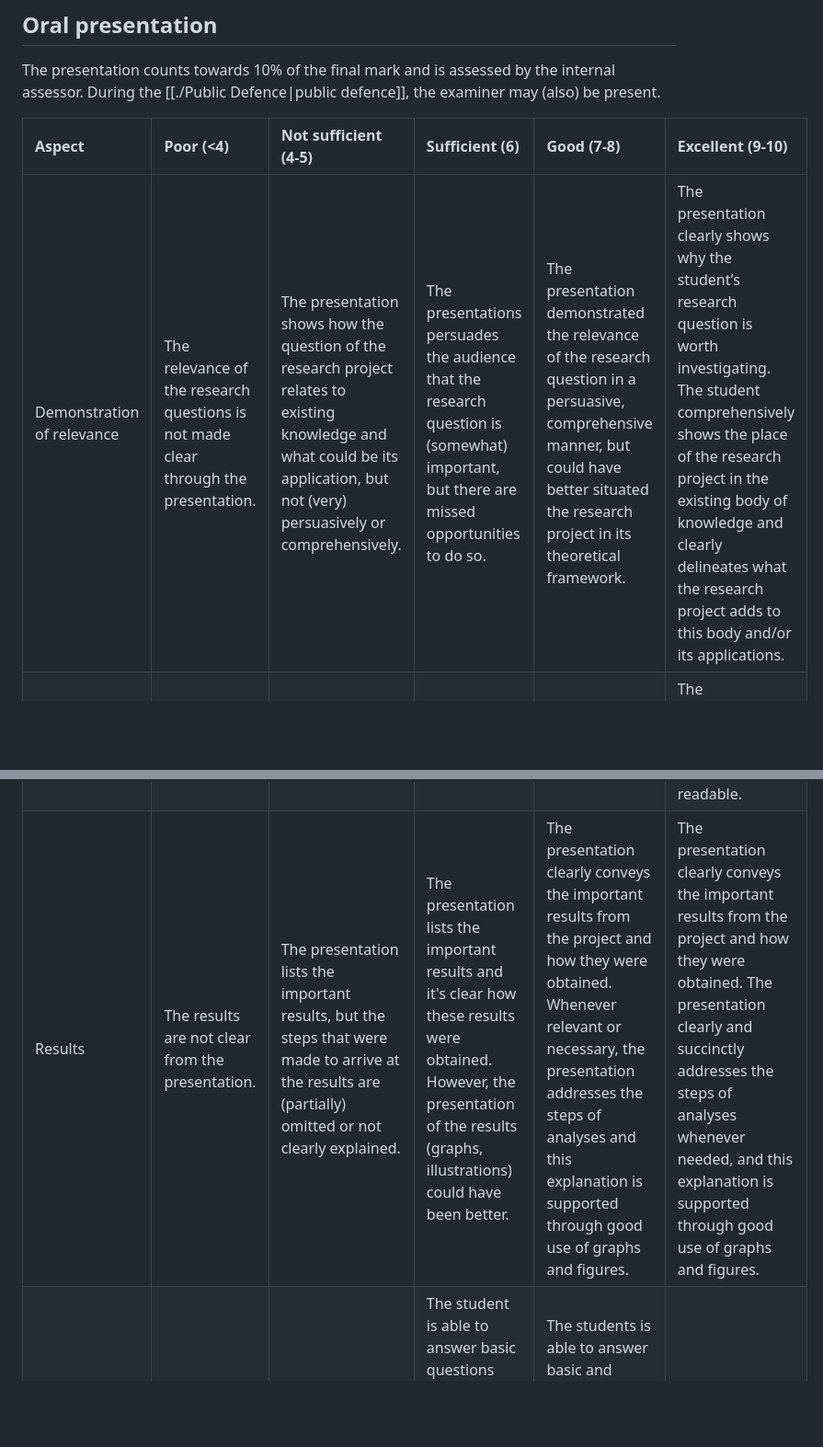
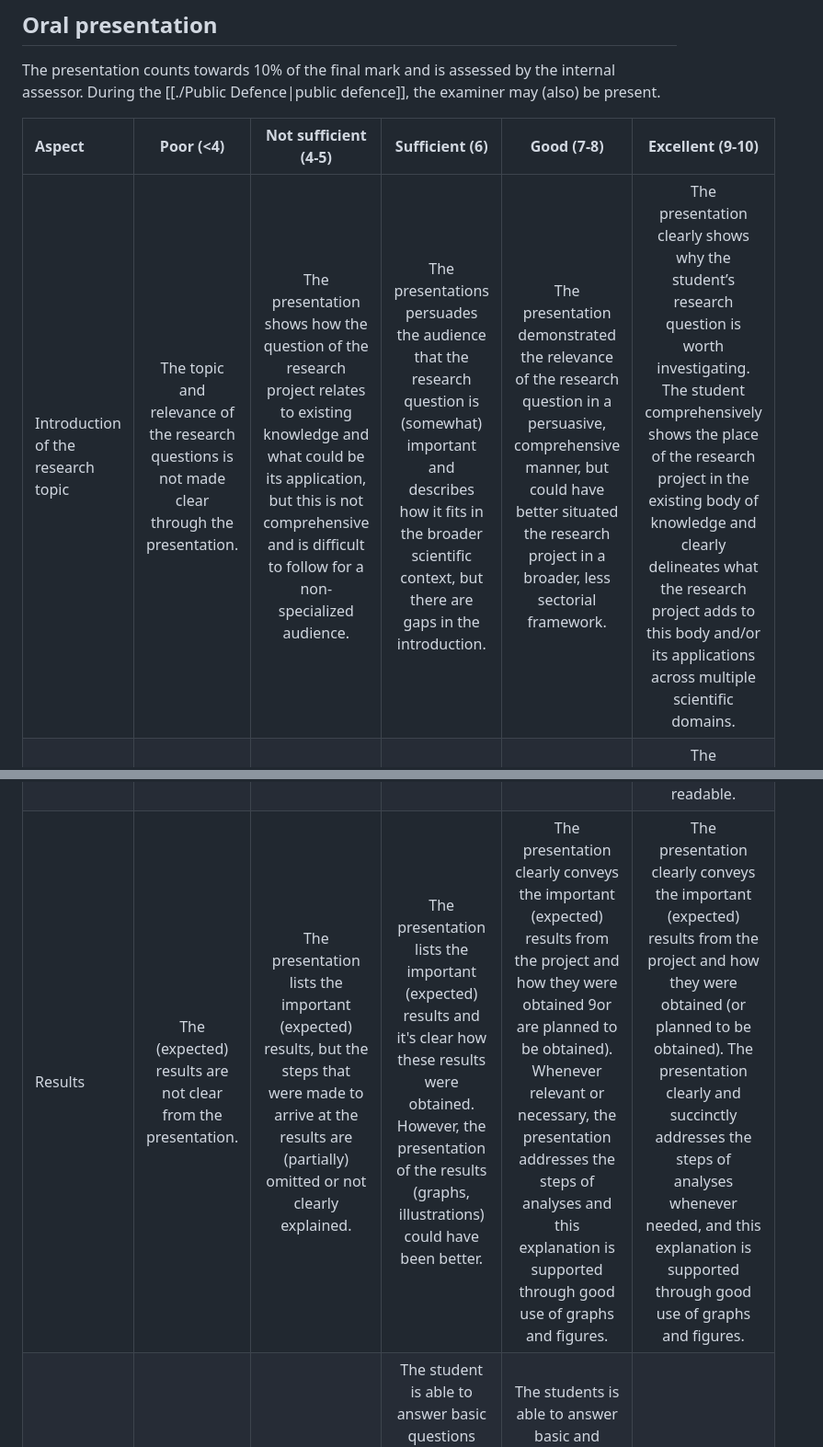
Before and after one commit to braincogsci/mbcs-projects, a Markdown page: Research Project 2/Grading Rubrics Research Project 2.md, 2 parts joined by grey strips. Shown: that part at 92% size. Drawn GitHub-style; blank space fills up the shorter version.

Commit message:
PUSH NOTE : Grading Rubrics Research Project 2.md

```diff
--- a/Research Project 2/Grading Rubrics Research Project 2.md
+++ b/Research Project 2/Grading Rubrics Research Project 2.md
@@ -38,8 +38,8 @@ The written work counts towards 50% of the final mark and is assessed by both th
 The presentation counts towards 10% of the final mark and is assessed by the internal assessor. During the [[./Public Defence|public defence]], the examiner may (also) be present.
 
 |Aspect|Poor (<4)|Not sufficient (4-5)|Sufficient (6)|Good (7-8)|Excellent (9-10)|
-|:----|:----|:----|:----|:----|:----|
-|Demonstration of relevance|The relevance of the research questions is not made clear through the presentation.|The presentation shows how the question of the research project relates to existing knowledge and what could be its application, but not (very) persuasively or comprehensively.|The presentations persuades the audience that the research question is (somewhat) important, but there are missed opportunities to do so.|The presentation demonstrated the relevance of the research question in a persuasive, comprehensive manner, but could have better situated the research project in its theoretical framework.|The presentation clearly shows why the student’s research question is worth investigating. The student comprehensively shows the place of the research project in the existing body of knowledge and clearly delineates what the research project adds to this body and/or its applications.|
+|:--|:--:|:--:|:--:|:--:|:--:|
+|Introduction of the research topic|The topic and relevance of the research questions is not made clear through the presentation.|The presentation shows how the question of the research project relates to existing knowledge and what could be its application, but this is not comprehensive and is difficult to follow for a non-specialized audience.|The presentations persuades the audience that the research question is (somewhat) important and describes how it fits in the broader scientific context, but there are gaps in the introduction.|The presentation demonstrated the relevance of the research question in a persuasive, comprehensive manner, but could have better situated the research project in a broader, less sectorial framework.|The presentation clearly shows why the student’s research question is worth investigating. The student comprehensively shows the place of the research project in the existing body of knowledge and clearly delineates what the research project adds to this body and/or its applications across multiple scientific domains.|
 |Clarity of research design|The research design is not apparent from the presentation. There is information missing, too much unnecessary information or there are other reasons why this is the case.|The presentation contains all necessary information about the design of the experiment, but important choices were left unexplained or were not communicated clearly.|The presentation offers a complete and motivated view of the research design, but there are significant missed opportunities with regards to clarity|The presentation offers a complete, motivated and clear view of the research design.|The presentation clearly conveys the design that was used to answer the research question(s), including the underlying motivations. It makes good use of graphs and illustrations, contains no unnecessary information and is easily readable.|
-|Results|The results are not clear from the presentation.|The presentation lists the important results, but the steps that were made to arrive at the results are (partially) omitted or not clearly explained.|The presentation lists the important results and it's clear how these results were obtained. However, the presentation of the results (graphs, illustrations) could have been better.|The presentation clearly conveys the important results from the project and how they were obtained. Whenever relevant or necessary, the presentation addresses the steps of analyses and this explanation is supported through good use of graphs and figures.|The presentation clearly conveys the important results from the project and how they were obtained. The presentation clearly and succinctly addresses the steps of analyses whenever needed, and this explanation is supported through good use of graphs and figures.|
+|Results|The (expected) results are not clear from the presentation.|The presentation lists the important (expected) results, but the steps that were made to arrive at the results are (partially) omitted or not clearly explained.|The presentation lists the important (expected) results and it's clear how these results were obtained. However, the presentation of the results (graphs, illustrations) could have been better.|The presentation clearly conveys the important (expected) results from the project and how they were obtained 9or are planned to be obtained). Whenever relevant or necessary, the presentation addresses the steps of analyses and this explanation is supported through good use of graphs and figures.|The presentation clearly conveys the important (expected) results from the project and how they were obtained (or planned to be obtained). The presentation clearly and succinctly addresses the steps of analyses whenever needed, and this explanation is supported through good use of graphs and figures.|
 |Q&A|The student is not able to provide satisfactory answers to questions about the research.|The student is able to answer basic questions about aims and design choices, but is not able to critically reflect on the research.|The student is able to answer basic questions about aims and design choices and can place the research project in a broader context. The student can also offer ideas for future research, but is not able to critically reflect on the strengths and weaknesses of the research project.|The students is able to answer basic and advanced questions about aims and design choices and can place the research project in a broader context. The student can also offer ideas for future research, and is able to critically reflect on the strengths and weaknesses of the research project.|The student is able to engage in a productive discussion about all aspects of the research project, can place it in a broader context, can critically reflect on its strengths and weaknesses, and can aptly respond to questions.|
```
Also changed, not shown: other parts of Research Project 2/Grading Rubrics Research Project 2.md (+2 -2 lines).
